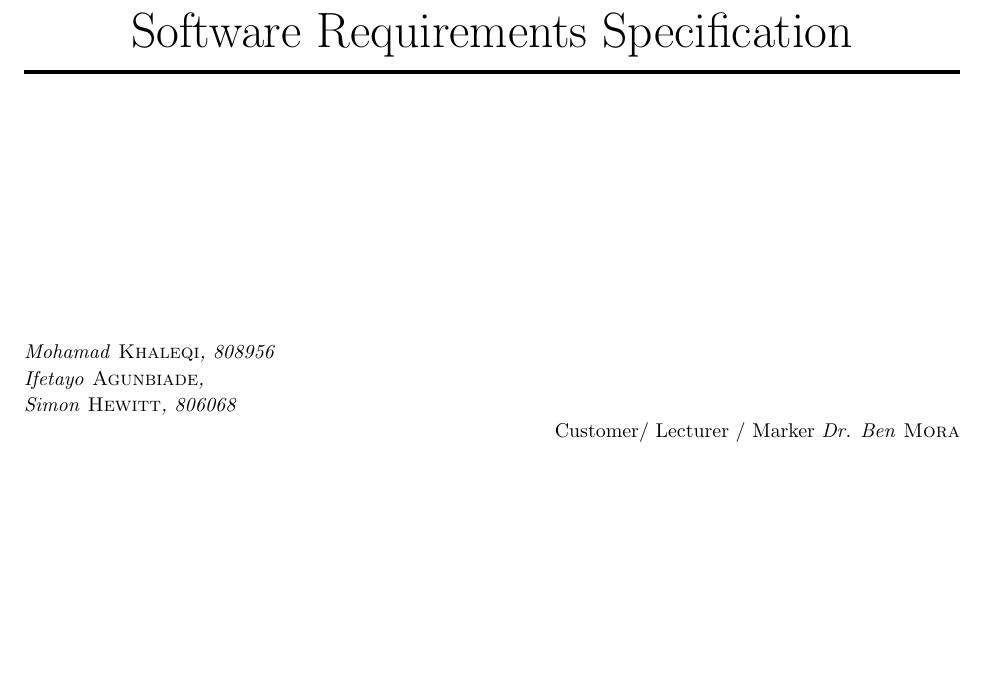
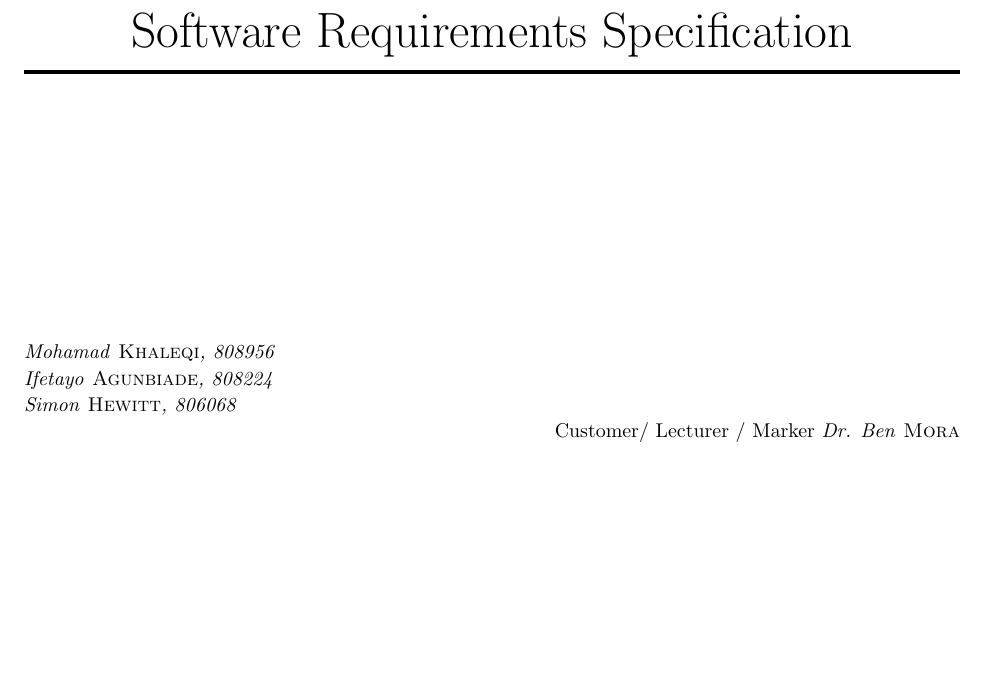
Before and after one commit to csm24/CS-M24, a LaTeX problem sheet (Assignment 2/Assignment 2.tex): part of page 1 of 24, cut so that both start at the same text. Compiled offline with pdfLaTeX.

Commit message:
Added Ife's student number. This branch has my work restored

```diff
--- a/Assignment 2/Assignment 2.tex
+++ b/Assignment 2/Assignment 2.tex
@@ -81,7 +81,7 @@
 \vspace{50px}
 \begin{flushleft}
   \textit{Mohamad \textsc{Khaleqi}, 808956} \\
-  \textit{Ifetayo \textsc{Agunbiade}, } \\
+  \textit{Ifetayo \textsc{Agunbiade}, 808224} \\
  \textit{Simon \textsc{Hewitt}, 806068} \\
   \hfill Customer/ Lecturer / Marker \textit{Dr. Ben \textsc{Mora}}
 \end{flushleft}
```
Also changed, not shown: Assignment 2/Assignment 2.pdf.
